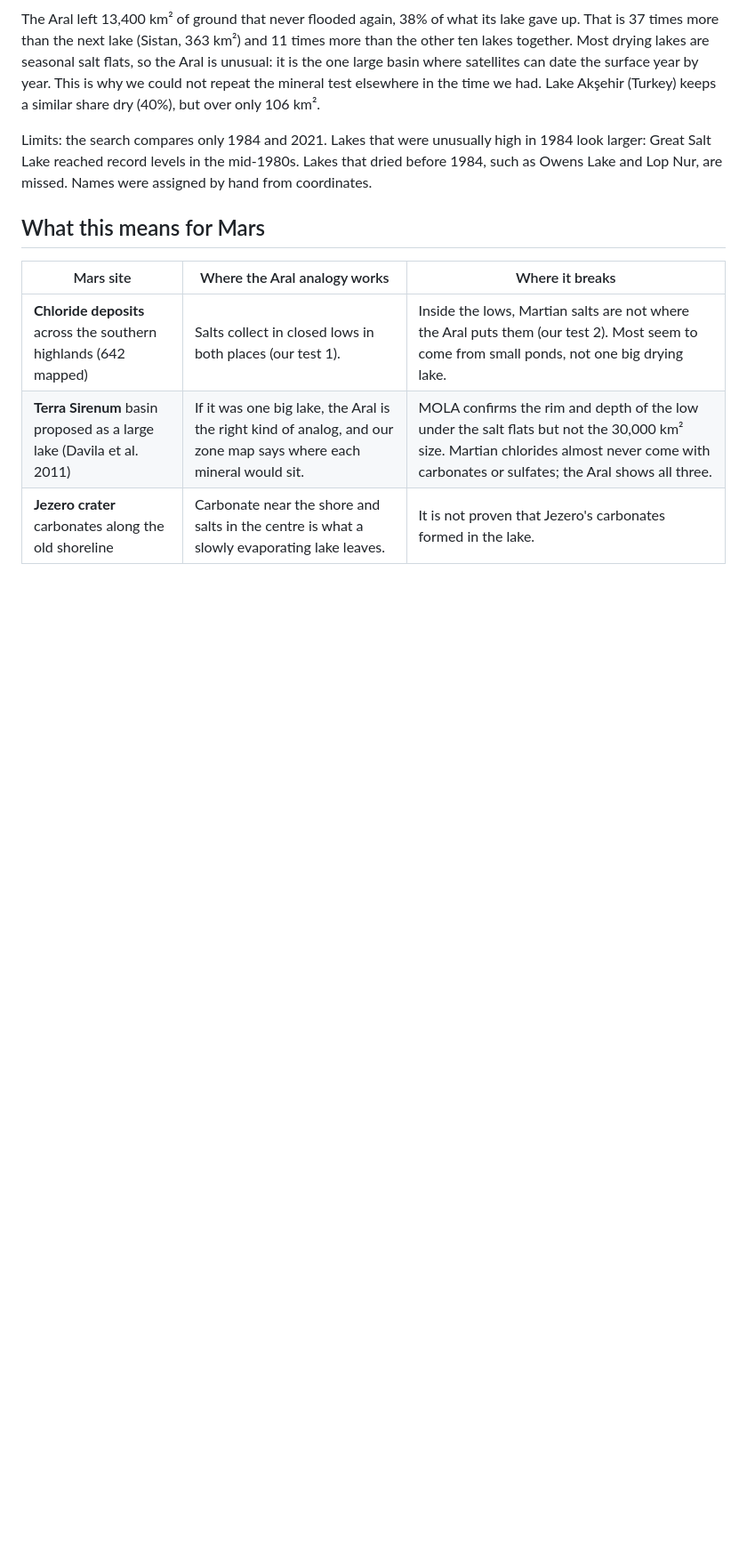
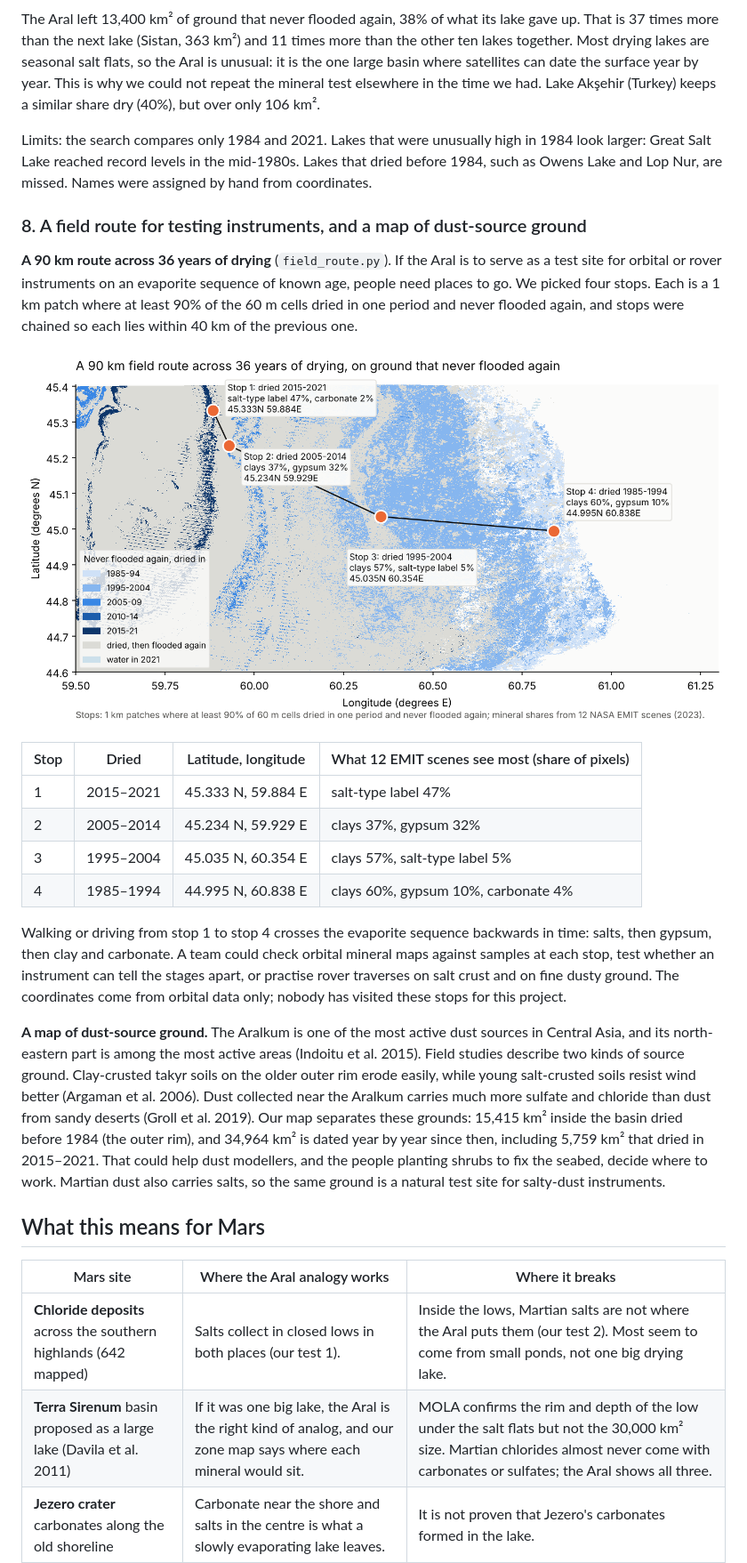
Before and after one commit to sanim-science/aralkum-analog, a Markdown page: README.md, the part around one of its changes. Shown at 89% size. GitHub-like rendering; pictures changed too: field_route.png (added); blank space fills up the shorter version.

```diff
--- a/README.md
+++ b/README.md
@@ -140,6 +161,23 @@ The Aral left 13,400 km² of ground that never flooded again, 38% of what its la
 
 Limits: the search compares only 1984 and 2021. Lakes that were unusually high in 1984 look larger: Great Salt Lake reached record levels in the mid-1980s. Lakes that dried before 1984, such as Owens Lake and Lop Nur, are missed. Names were assigned by hand from coordinates.
 
+### 8. A field route for testing instruments, and a map of dust-source ground
+
+**A 90 km route across 36 years of drying** (`field_route.py`). If the Aral is to serve as a test site for orbital or rover instruments on an evaporite sequence of known age, people need places to go. We picked four stops. Each is a 1 km patch where at least 90% of the 60 m cells dried in one period and never flooded again, and stops were chained so each lies within 40 km of the previous one.
+
+![Field route across the dried Aral seabed](field_route.png)
+
+| Stop | Dried | Latitude, longitude | What 12 EMIT scenes see most (share of pixels) |
+|---|---|---|---|
+| 1 | 2015–2021 | 45.333 N, 59.884 E | salt-type label 47% |
+| 2 | 2005–2014 | 45.234 N, 59.929 E | clays 37%, gypsum 32% |
+| 3 | 1995–2004 | 45.035 N, 60.354 E | clays 57%, salt-type label 5% |
+| 4 | 1985–1994 | 44.995 N, 60.838 E | clays 60%, gypsum 10%, carbonate 4% |
+
+Walking or driving from stop 1 to stop 4 crosses the evaporite sequence backwards in time: salts, then gypsum, then clay and carbonate. A team could check orbital mineral maps against samples at each stop, test whether an instrument can tell the stages apart, or practise rover traverses on salt crust and on fine dusty ground. The coordinates come from orbital data only; nobody has visited these stops for this project.
+
+**A map of dust-source ground.** The Aralkum is one of the most active dust sources in Central Asia, and its north-eastern part is among the most active areas (Indoitu et al. 2015). Field studies describe two kinds of source ground. Clay-crusted takyr soils on the older outer rim erode easily, while young salt-crusted soils resist wind better (Argaman et al. 2006). Dust collected near the Aralkum carries much more sulfate and chloride than dust from sandy deserts (Groll et al. 2019). Our map separates these grounds: 15,415 km² inside the basin dried before 1984 (the outer rim), and 34,964 km² is dated year by year since then, including 5,759 km² that dried in 2015–2021. That could help dust modellers, and the people planting shrubs to fix the seabed, decide where to work. Martian dust also carries salts, so the same ground is a natural test site for salty-dust instruments.
+
 ## What this means for Mars
 
 | Mars site | Where the Aral analogy works | Where it breaks |
```
Also changed, not shown: other parts of README.md (+29 -1 lines), drying_map.png (added), 5 other files.
